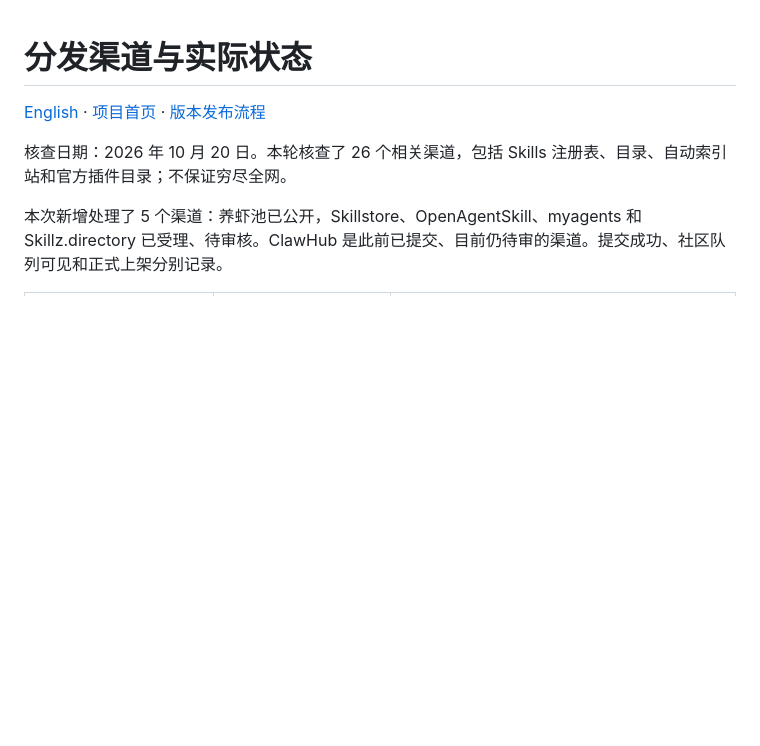
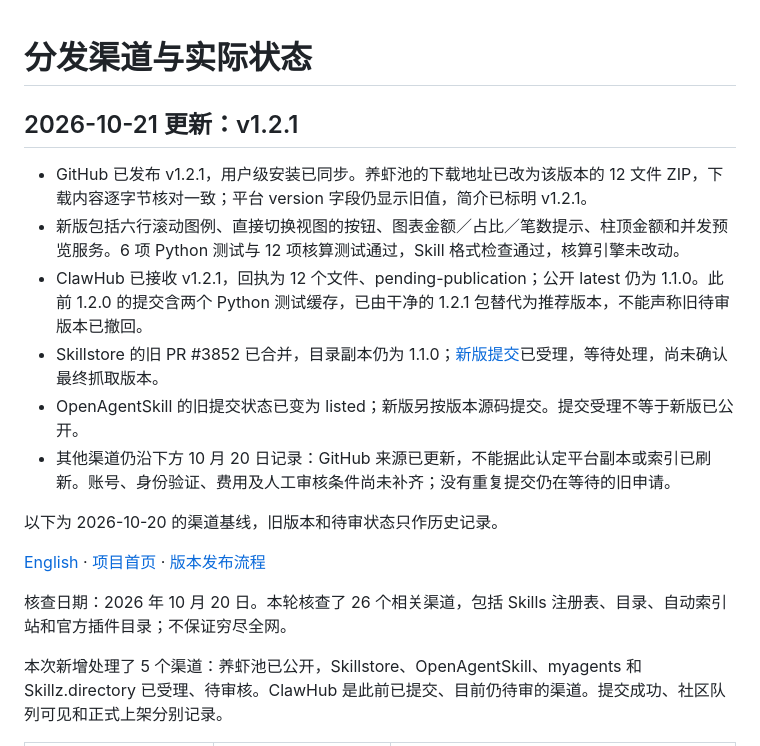
Before and after one commit to JasonHMY/personal-finance-visualizer, a Markdown page: docs/distribution.zh-CN.md, the part around the change. GitHub-like rendering; blank space fills up the shorter version.

```diff
--- a/docs/distribution.zh-CN.md
+++ b/docs/distribution.zh-CN.md
@@ -1,4 +1,15 @@
 # 分发渠道与实际状态
+
+## 2026-10-21 更新：v1.2.1
+
+- GitHub 已发布 v1.2.1，用户级安装已同步。养虾池的下载地址已改为该版本的 12 文件 ZIP，下载内容逐字节核对一致；平台 version 字段仍显示旧值，简介已标明 v1.2.1。
+- 新版包括六行滚动图例、直接切换视图的按钮、图表金额／占比／笔数提示、柱顶金额和并发预览服务。6 项 Python 测试与 12 项核算测试通过，Skill 格式检查通过，核算引擎未改动。
+- ClawHub 已接收 v1.2.1，回执为 12 个文件、pending-publication；公开 latest 仍为 1.1.0。此前 1.2.0 的提交含两个 Python 测试缓存，已由干净的 1.2.1 包替代为推荐版本，不能声称旧待审版本已撤回。
+- Skillstore 的旧 PR #3852 已合并，目录副本仍为 1.1.0；[新版提交](https://skillstore.io/submissions/927eb347-ad7f-4c70-b110-a0ecac73f3e7)已受理，等待处理，尚未确认最终抓取版本。
+- OpenAgentSkill 的旧提交状态已变为 listed；新版另按版本源码提交。提交受理不等于新版已公开。
+- 其他渠道仍沿下方 10 月 20 日记录：GitHub 来源已更新，不能据此认定平台副本或索引已刷新。账号、身份验证、费用及人工审核条件尚未补齐；没有重复提交仍在等待的旧申请。
+
+以下为 2026-10-20 的渠道基线，旧版本和待审状态只作历史记录。
 
 [English](distribution.md) · [项目首页](../README.zh-CN.md) · [版本发布流程](publishing.md)
 
```
Also changed, not shown: docs/distribution.md (+11 -0 lines).
